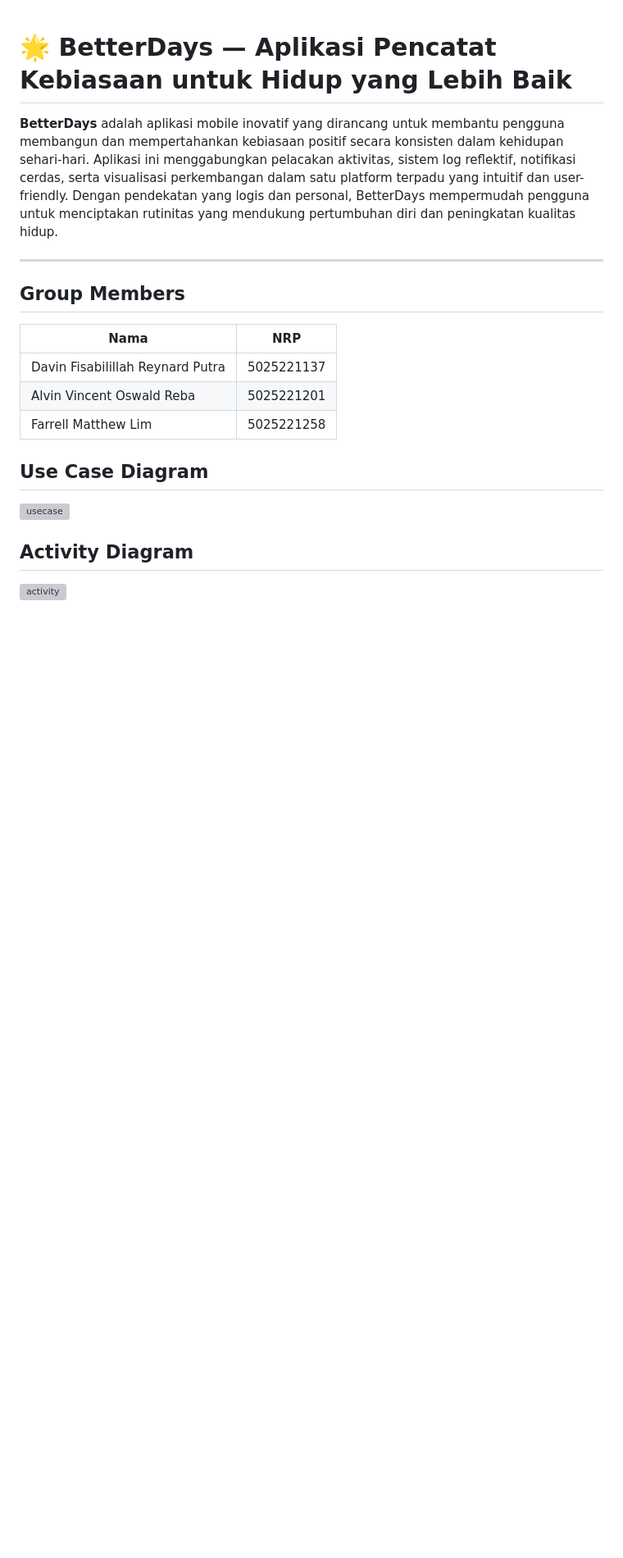
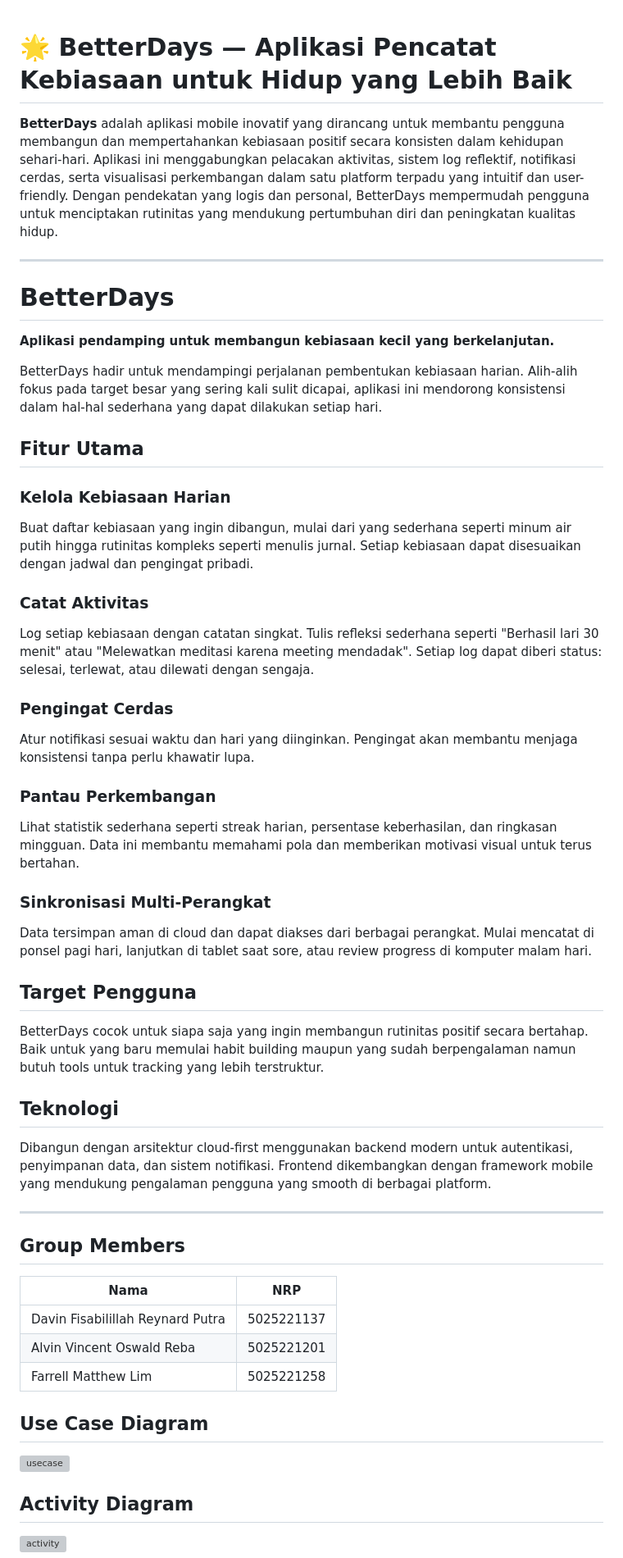
Before and after one commit to tapeds/FP-PPB-9, a Markdown page: README.md, the part around one of its changes. Shown at 82% size. Rendered like a GitHub page; blank space fills up the shorter version; grey boxes are pictures that could not be loaded.

```diff
--- a/README.md
+++ b/README.md
@@ -4,7 +4,38 @@
 
 ---
 
+# BetterDays
 
+**Aplikasi pendamping untuk membangun kebiasaan kecil yang berkelanjutan.**
+
+BetterDays hadir untuk mendampingi perjalanan pembentukan kebiasaan harian. Alih-alih fokus pada target besar yang sering kali sulit dicapai, aplikasi ini mendorong konsistensi dalam hal-hal sederhana yang dapat dilakukan setiap hari.
+
+## Fitur Utama
+
+### Kelola Kebiasaan Harian
+Buat daftar kebiasaan yang ingin dibangun, mulai dari yang sederhana seperti minum air putih hingga rutinitas kompleks seperti menulis jurnal. Setiap kebiasaan dapat disesuaikan dengan jadwal dan pengingat pribadi.
+
+### Catat Aktivitas
+Log setiap kebiasaan dengan catatan singkat. Tulis refleksi sederhana seperti "Berhasil lari 30 menit" atau "Melewatkan meditasi karena meeting mendadak". Setiap log dapat diberi status: selesai, terlewat, atau dilewati dengan sengaja.
+
+### Pengingat Cerdas
+Atur notifikasi sesuai waktu dan hari yang diinginkan. Pengingat akan membantu menjaga konsistensi tanpa perlu khawatir lupa.
+
+### Pantau Perkembangan
+Lihat statistik sederhana seperti streak harian, persentase keberhasilan, dan ringkasan mingguan. Data ini membantu memahami pola dan memberikan motivasi visual untuk terus bertahan.
+
+### Sinkronisasi Multi-Perangkat
+Data tersimpan aman di cloud dan dapat diakses dari berbagai perangkat. Mulai mencatat di ponsel pagi hari, lanjutkan di tablet saat sore, atau review progress di komputer malam hari.
+
+## Target Pengguna
+
+BetterDays cocok untuk siapa saja yang ingin membangun rutinitas positif secara bertahap. Baik untuk yang baru memulai habit building maupun yang sudah berpengalaman namun butuh tools untuk tracking yang lebih terstruktur.
+
+## Teknologi
+
+Dibangun dengan arsitektur cloud-first menggunakan backend modern untuk autentikasi, penyimpanan data, dan sistem notifikasi. Frontend dikembangkan dengan framework mobile yang mendukung pengalaman pengguna yang smooth di berbagai platform.
+
+---
 
 ## Group Members
 
```
Also changed, not shown: other parts of README.md (+0 -66 lines).
